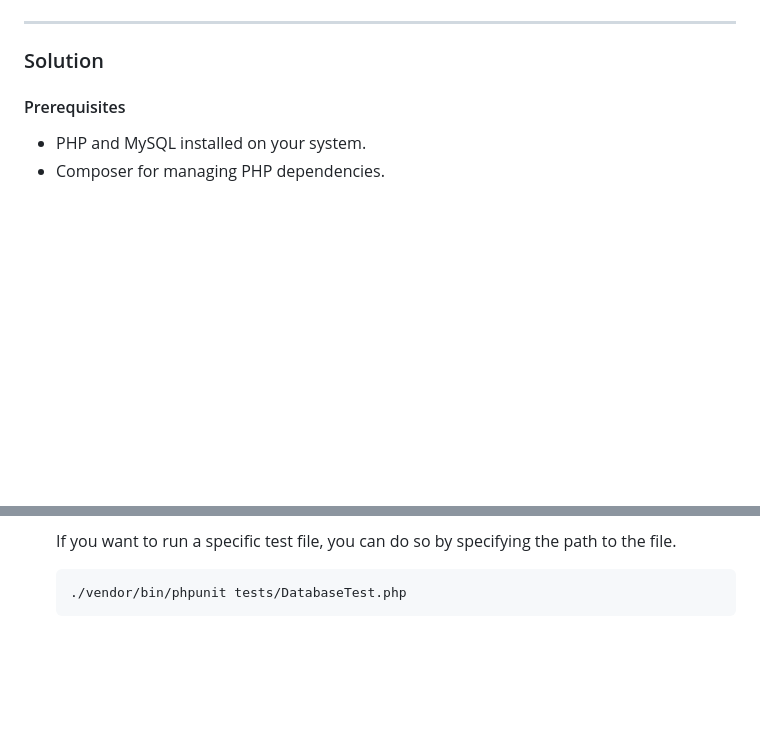
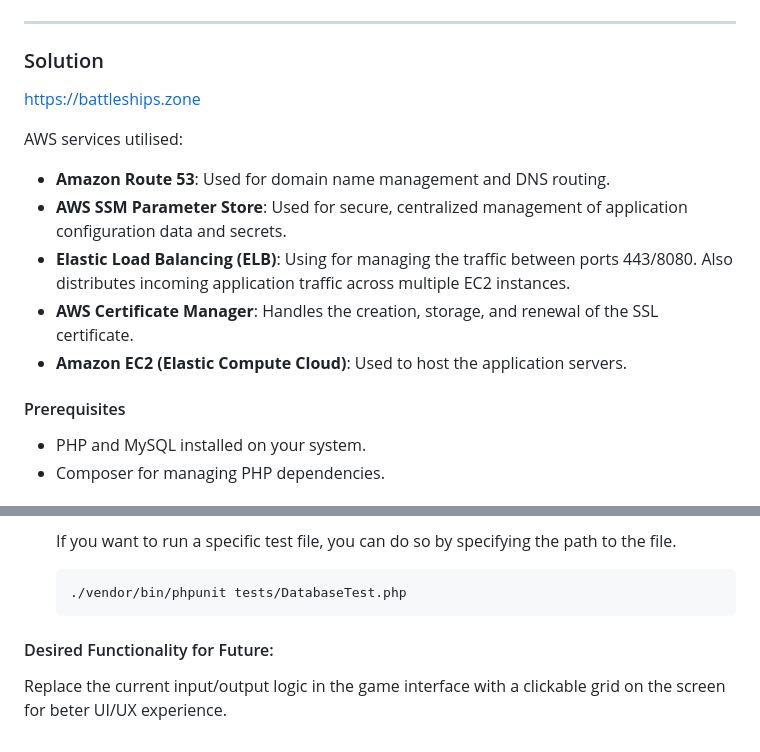
Before and after one commit to jonathanbcsouza/battleships, a Markdown page: README.md, 2 parts joined by grey strips. Drawn GitHub-style; blank space fills up the shorter version.

Commit message:
docs: add info about services utilised

````diff
--- a/README.md
+++ b/README.md
@@ -21,6 +21,15 @@ Some things to note:
 ---
 
 ### Solution
+https://battleships.zone
+
+AWS services utilised:
+
+- **Amazon Route 53**: Used for domain name management and DNS routing.
+- **AWS SSM Parameter Store**: Used for secure, centralized management of application configuration data and secrets.
+- **Elastic Load Balancing (ELB)**: Using for managing the traffic between ports 443/8080. Also distributes incoming application traffic across multiple EC2 instances.
+- **AWS Certificate Manager**: Handles the creation, storage, and renewal of the SSL certificate.
+- **Amazon EC2 (Elastic Compute Cloud)**: Used to host the application servers.
 
 #### Prerequisites
 
@@ -108,3 +117,6 @@ You can also preview the database schema using this interactive diagram: https:/
    ```bash
    ./vendor/bin/phpunit tests/DatabaseTest.php
    ```
+
+#### Desired Functionality for Future:
+Replace the current input/output logic in the game interface with a clickable grid on the screen for beter UI/UX experience.
````
